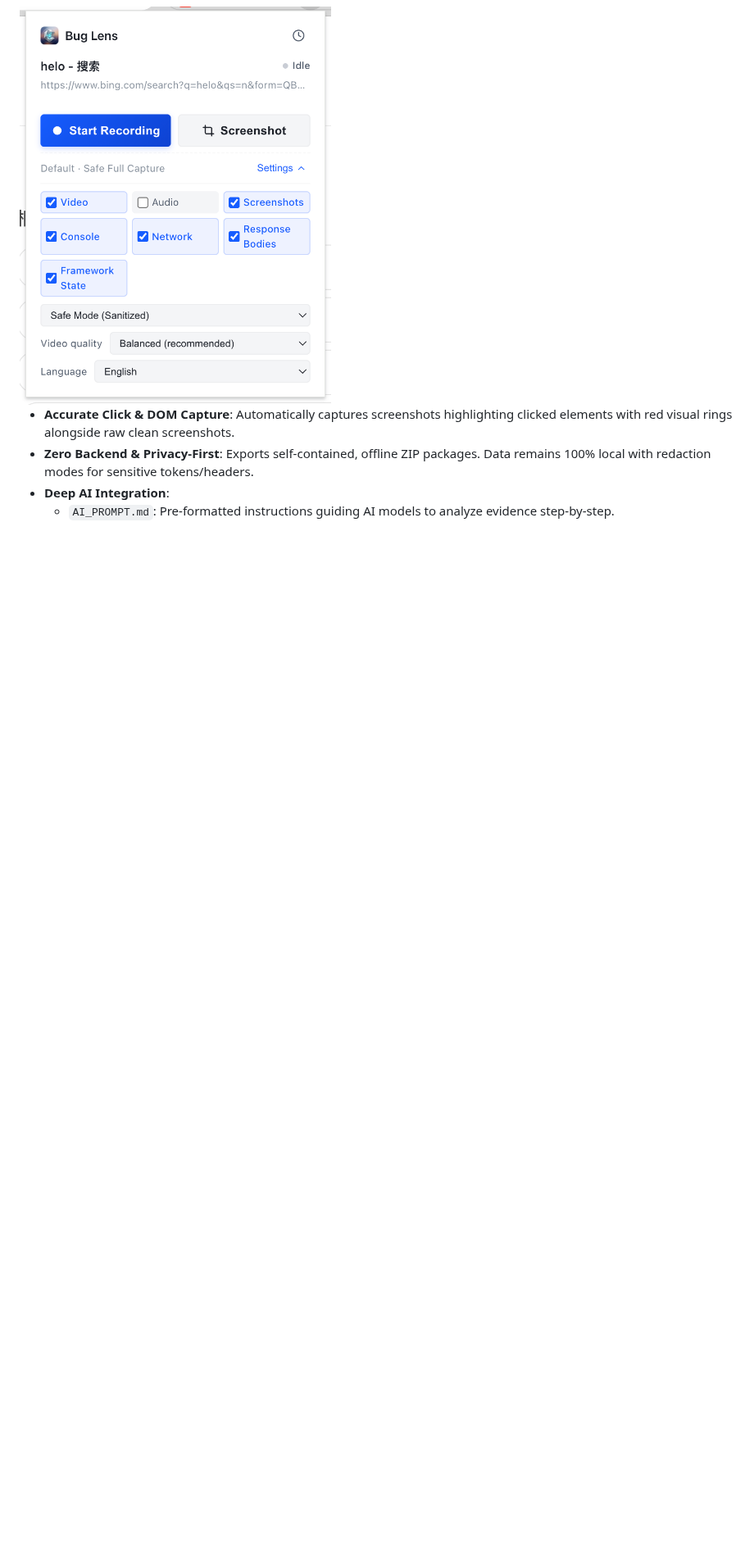
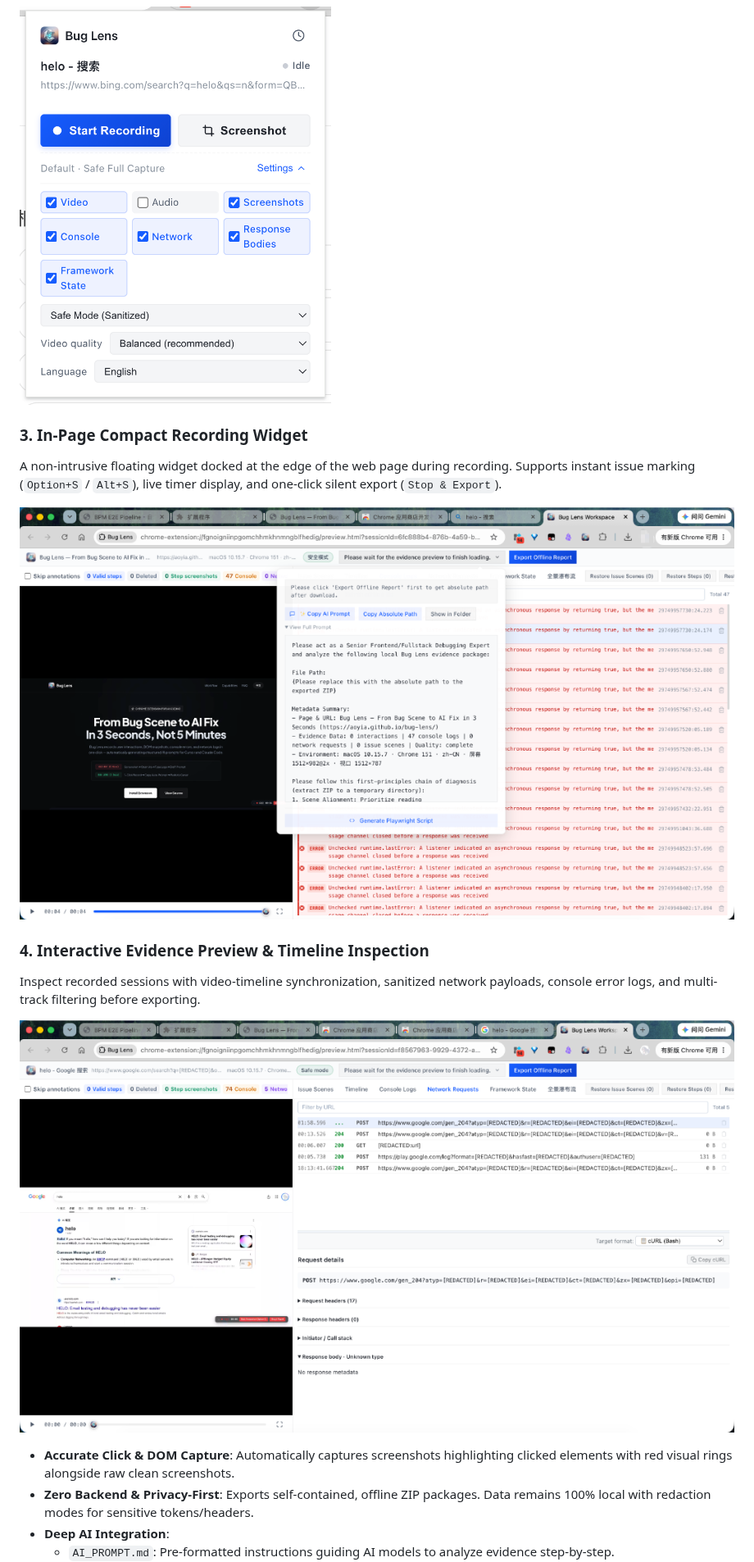
Before and after one commit to Aoyia/bug-lens, a Markdown page: README.md, the part around the change. Shown at 82% size. Rendered like a GitHub page; pictures changed too: docs/assets/evidence-preview-workspace.png (added), docs/assets/in-page-recording-widget.png (added); blank space fills up the shorter version.

Commit message:
docs: add recording widget and evidence preview screenshots to README

```diff
--- a/README.md
+++ b/README.md
@@ -46,6 +46,18 @@ Capture screen areas, measure pixel dimensions, draw pointer arrows, and add bil
 One-click session recording with full control over DOM snapshots, console logs, network payloads, framework state, and localized data sanitization modes.
 
 <img src="docs/assets/popup-panel.png" width="380" alt="Extension Popup Panel" />
+
+### 3. In-Page Compact Recording Widget
+
+A non-intrusive floating widget docked at the edge of the web page during recording. Supports instant issue marking (`Option+S` / `Alt+S`), live timer display, and one-click silent export (`Stop & Export`).
+
+![In-Page Recording Widget](docs/assets/in-page-recording-widget.png)
+
+### 4. Interactive Evidence Preview & Timeline Inspection
+
+Inspect recorded sessions with video-timeline synchronization, sanitized network payloads, console error logs, and multi-track filtering before exporting.
+
+![Evidence Preview & Timeline Workspace](docs/assets/evidence-preview-workspace.png)
 
 - **Accurate Click & DOM Capture**: Automatically captures screenshots highlighting clicked elements with red visual rings alongside raw clean screenshots.
 - **Zero Backend & Privacy-First**: Exports self-contained, offline ZIP packages. Data remains 100% local with redaction modes for sensitive tokens/headers.
```
Also changed, not shown: README_zh.md (+12 -0 lines).
